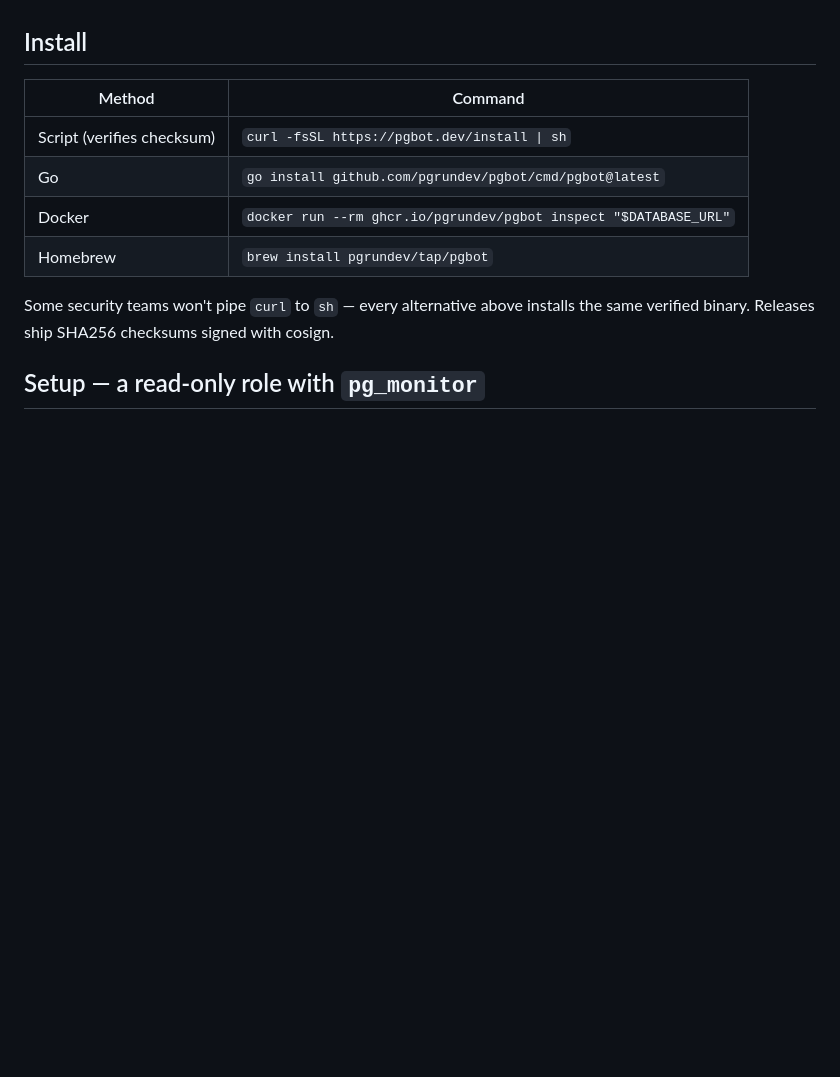
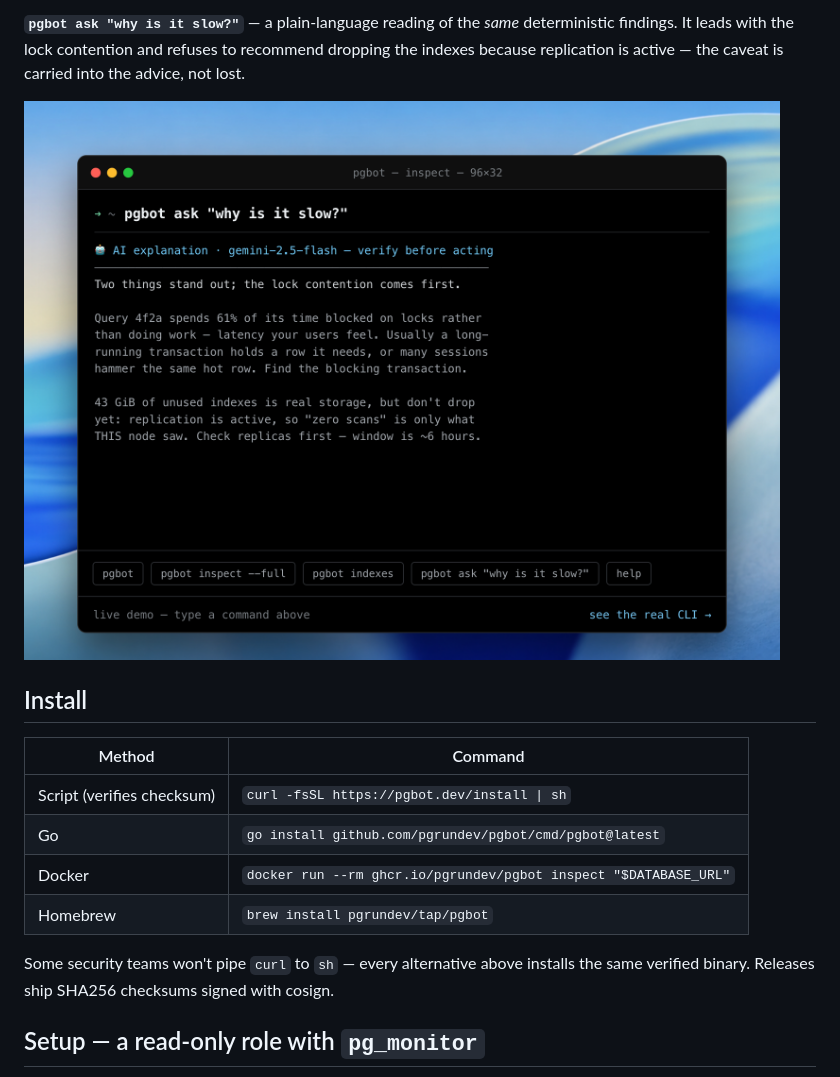
Before and after one commit to JohnsCoene/pgbot, a Markdown page: README.md, the part around one of its changes. GitHub-like rendering; pictures changed too: docs/img/ask.png (added); blank space fills up the shorter version.

```diff
--- a/README.md
+++ b/README.md
@@ -62,3 +78,9 @@ an index that stopped being used.
+**`pgbot ask "why is it slow?"`** — a plain-language reading of the *same*
+deterministic findings. It leads with the lock contention and refuses to
+recommend dropping the indexes because replication is active — the caveat is
+carried into the advice, not lost.
+
+![pgbot ask — an AI reading of pgbot's findings, with caveats carried](docs/img/ask.png)
 
 ## Install
 
```
Also changed, not shown: other parts of README.md (+16 -0 lines), docs/img/dashboard.png (added), docs/img/full.png (added), docs/img/indexes.png (added).
